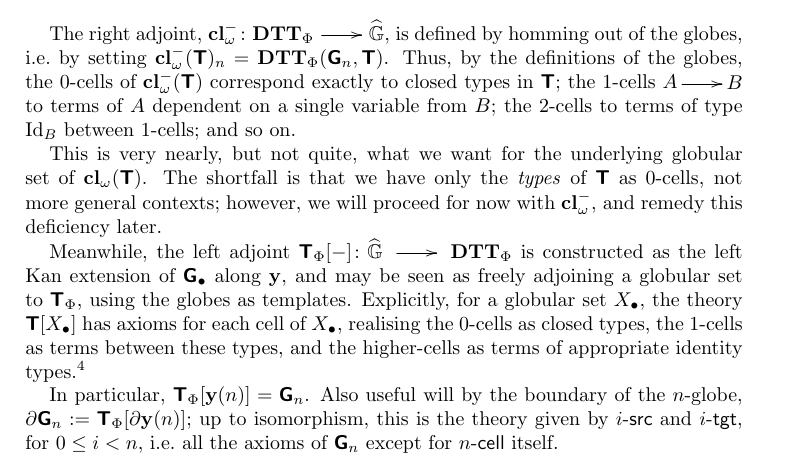
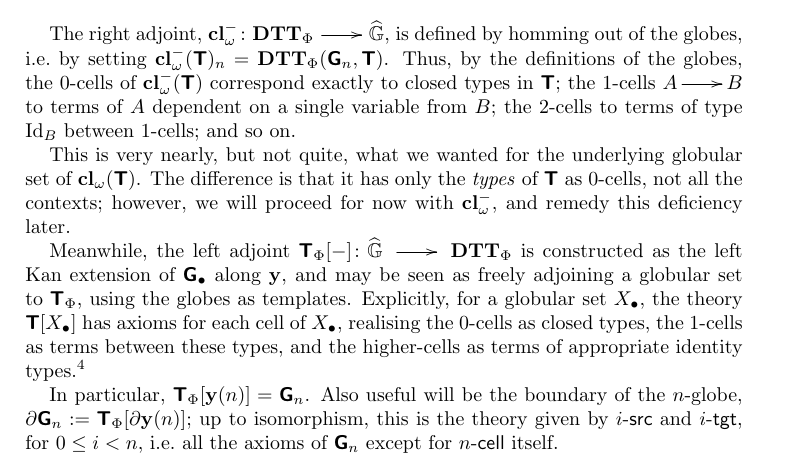
Before and after one commit to peterlefanulumsdaine/pllthesis, a LaTeX paper (informal-notes.tex, which reads thesis-macros.tex): part of page 13 of 17, cut so that both start at the same text. Compiled offline with pdfLaTeX.

Commit message:
moved older versoin out of main directory; some other v minor changes

```diff
--- a/informal-notes.tex
+++ b/informal-notes.tex
@@ -523,11 +523,11 @@ $$
 
 The right adjoint, $\cl^-_\omega \colon \DTT_\stuff\ \to\ \GSets$, is defined by homming out of the globes, i.e.\ by setting $\cl^-_\omega(\T)_n = \DTT_\stuff(\globe[n],\T)$.  Thus, by the definitions of the globes, the 0-cells of $\cl^-_\omega(\T)$ correspond exactly to closed types in $\T$; the 1-cells $A \to B$ to terms of $A$ dependent on a single variable from $B$; the 2-cells to terms of type $\Id_B$ between 1-cells; and so on.
 
-This is very nearly, but not quite, what we want for the underlying globular set of $\cl_\omega(\T)$.  The shortfall is that we have only the \emph{types} of $\T$ as 0-cells, not more general contexts; however, we will proceed for now with $\cl^-_\omega$, and remedy this deficiency later.
+This is very nearly, but not quite, what we wanted for the underlying globular set of $\cl_\omega(\T)$.  The difference is that it has only the \emph{types} of $\T$ as 0-cells, not all the contexts; however, we will proceed for now with $\cl^-_\omega$, and remedy this deficiency later.
 
 Meanwhile, the left adjoint $\T_\stuff [-] \colon \GSets\ \to\ \DTT_\stuff$ is constructed as the left Kan extension of $\globes$ along $\yon$, and may be seen as freely adjoining a globular set to $\T_\stuff$, using the globes as templates.  Explicitly, for a globular set $\X$, the theory $\T[\X]$ has axioms for each cell of $\X$, realising the 0-cells as closed types, the 1-cells as terms between these types, and the higher-cells as terms of appropriate identity types.\footnote{A related construction is considered in \cite{awodey-hofstra-warren} and \cite{hofstra-warren}, corresponding to a slightly different co-globular theory: they omit our $\globe[0]$, giving instead just a single closed base type, and realise $0$-cells as closed terms of this type, $1$-cells as terms of identity type between these, and so forth.  Their $T_\mathbf{ML}$ is then the monad induced by the Kan adjunction.}
 
- In particular, $\T_\stuff[\yon(n)] = \globe[n]$.  Also useful will by the boundary of the  $n$-globe, $\del \globe[n] := \T_\stuff[\del \yon(n)]$; up to isomorphism, this is the theory given by $i$-$\sourcerule$ and $i$-$\targetrule$, for $0 \leq i < n$, i.e.\ all the axioms of $\globe[n]$ except for $n$-$\cellrule$ itself.
+ In particular, $\T_\stuff[\yon(n)] = \globe[n]$.  Also useful will be the boundary of the  $n$-globe, $\del \globe[n] := \T_\stuff[\del \yon(n)]$; up to isomorphism, this is the theory given by $i$-$\sourcerule$ and $i$-$\targetrule$, for $0 \leq i < n$, i.e.\ all the axioms of $\globe[n]$ except for $n$-$\cellrule$ itself.
 
 \para Since $\DTT_\stuff$ is co-complete, we can consider (by Section \ref{sec:endo-operad}) the co-endomorphism operad of the globes, $\End_{\Spans(\DTT_\stuff^\op)}(\globes)$, or briefly just $\End(\globes)$.  We know that its operations of some shape $\pi$ are given by
 $$\End(\globes)(\pi) \iso [\G/n,\DTT_\stuff](\globes \cotensor \hat{\pi},globes \cotensor \yon(n))$$
--- a/thesis-macros.tex
+++ b/thesis-macros.tex
@@ -72,7 +72,7 @@
 \renewcommand{\r}{\vec r}
 \renewcommand{\S}{\textsf{\textbf{S}}}    % Another generic type theory
 \newcommand{\T}{\textbf{\textsf{T}}}      % A generic type theory
-\newcommand{\Tcal}{\textsf{\textbf{T}}}      % A 2-monad
+\newcommand{\Tcal}{\mathcal{T}}      % A 2-monad
 \newcommand{\TT}{\mathbb{T}}    % A generic type theory, seen as a categorical structure
 \renewcommand{\u}{\vec u}
 \newcommand{\V}{\mathcal{V}}
```
Also changed, not shown: summer-version/0-introduction.tex (renamed from 0-introduction.tex), summer-version/1-univ-alg-aspects.tex (renamed from 1-univ-alg-aspects.tex), summer-version/2-globular-structures.tex (renamed from 2-globular-structures.tex), summer-version/3-higher-categorical-constructions.tex (renamed from 3-higher-categorical-constructions.tex), summer-version/A-type-theoretic-background.tex (renamed from A-type-theoretic-background.tex), summer-version/B-globular-background.tex (renamed from B-globular-background.tex), summer-version/C-homotopical-background.tex (renamed from C-homotopical-background.tex), summer-version/pll-thesis.tex (renamed from pll-thesis.tex).
